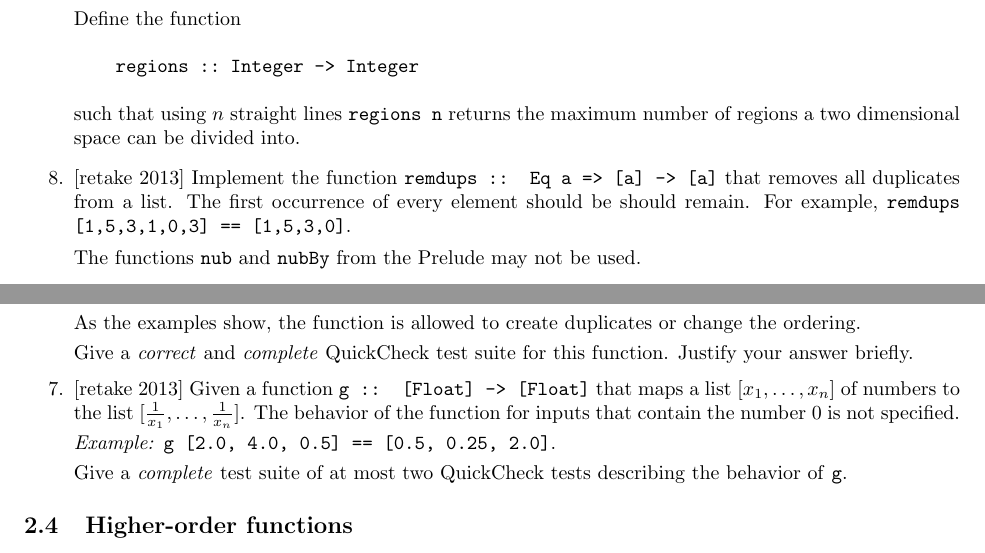
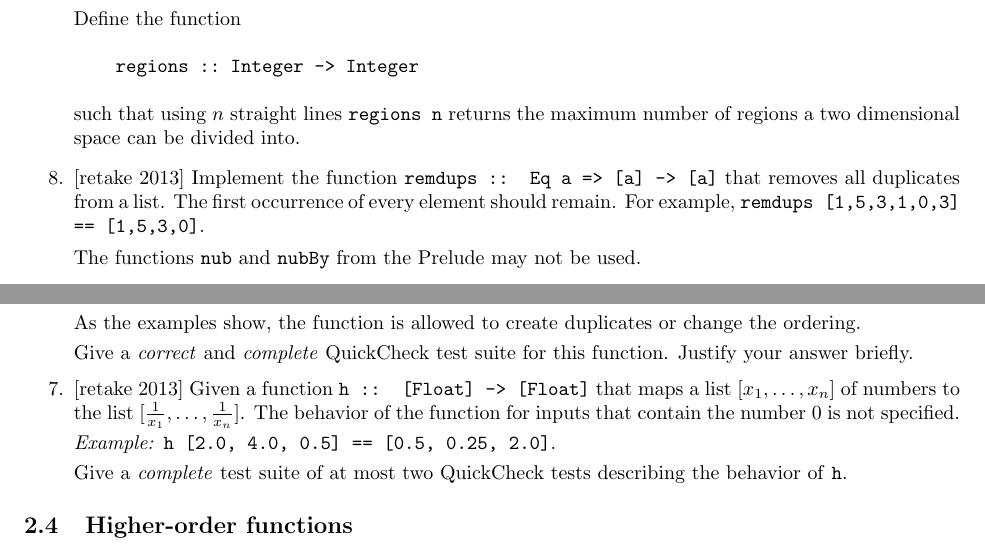
Before and after one commit to jonhue/teaching-fpv-rev, a LaTeX problem sheet (problems/problem_set_1.tex): two parts of pages 2 and 7 of 8, joined at a grey line, cut so that both start at the same text. Compiled offline with pdfLaTeX.

Commit message:
problem set 1 fixes

```diff
--- a/problems/problem_set_1.tex
+++ b/problems/problem_set_1.tex
@@ -92,7 +92,7 @@ Define the function
 \end{verbatim}
 such that using $n$ straight lines \verb|regions n| returns the maximum number of regions a two dimensional space can be divided into.
 
-\item {[retake 2013]} Implement the function \code{remdups :: Eq a => [a] -> [a]} that removes all duplicates from a list. The first occurrence of every element should be should remain. For example, \code{remdups [1,5,3,1,0,3] == [1,5,3,0]}. \par
+\item {[retake 2013]} Implement the function \code{remdups :: Eq a => [a] -> [a]} that removes all duplicates from a list. The first occurrence of every element should remain. For example, \code{remdups [1,5,3,1,0,3] == [1,5,3,0]}. \par
 The functions \code{nub} and \code{nubBy} from the Prelude may not be used.
 \end{enumerate}
 
@@ -323,9 +323,9 @@ Is the set $A$ empty, the function may behave in any way (e.g. not terminate). \
 As the examples show, the function is allowed to create duplicates or change the ordering. \par
 Give a \textit{correct} and \textit{complete} QuickCheck test suite for this function. Justify your answer briefly.
 
-\item {[retake 2013]} Given a function \code{g :: [Float] -> [Float]} that maps a list $[x_1, \dots, x_n]$ of numbers to the list $[\frac{1}{x_1}, \dots, \frac{1}{x_n}]$. The behavior of the function for inputs that contain the number $0$ is not specified. \par
-\textit{Example:} \code{g [2.0, 4.0, 0.5] == [0.5, 0.25, 2.0]}. \par
-Give a \textit{complete} test suite of at most two QuickCheck tests describing the behavior of \code{g}.
+\item {[retake 2013]} Given a function \code{h :: [Float] -> [Float]} that maps a list $[x_1, \dots, x_n]$ of numbers to the list $[\frac{1}{x_1}, \dots, \frac{1}{x_n}]$. The behavior of the function for inputs that contain the number $0$ is not specified. \par
+\textit{Example:} \code{h [2.0, 4.0, 0.5] == [0.5, 0.25, 2.0]}. \par
+Give a \textit{complete} test suite of at most two QuickCheck tests describing the behavior of \code{h}.
 \end{enumerate}
 
 \subsection{Higher-order functions}
```
Also changed, not shown: problems/problem_set_1.tex (6 more changed lines).
